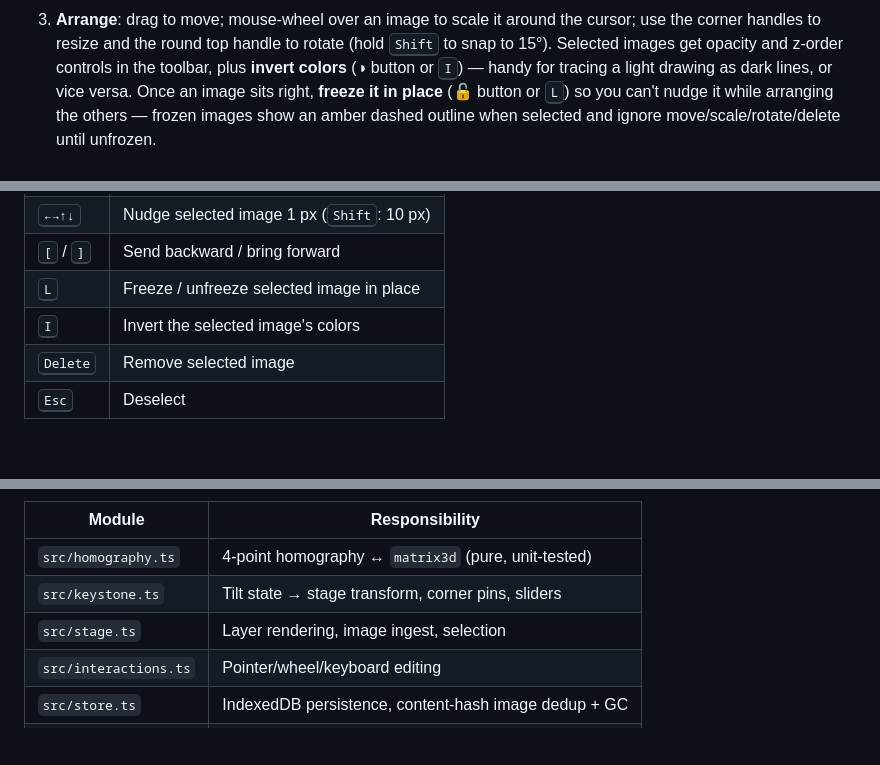
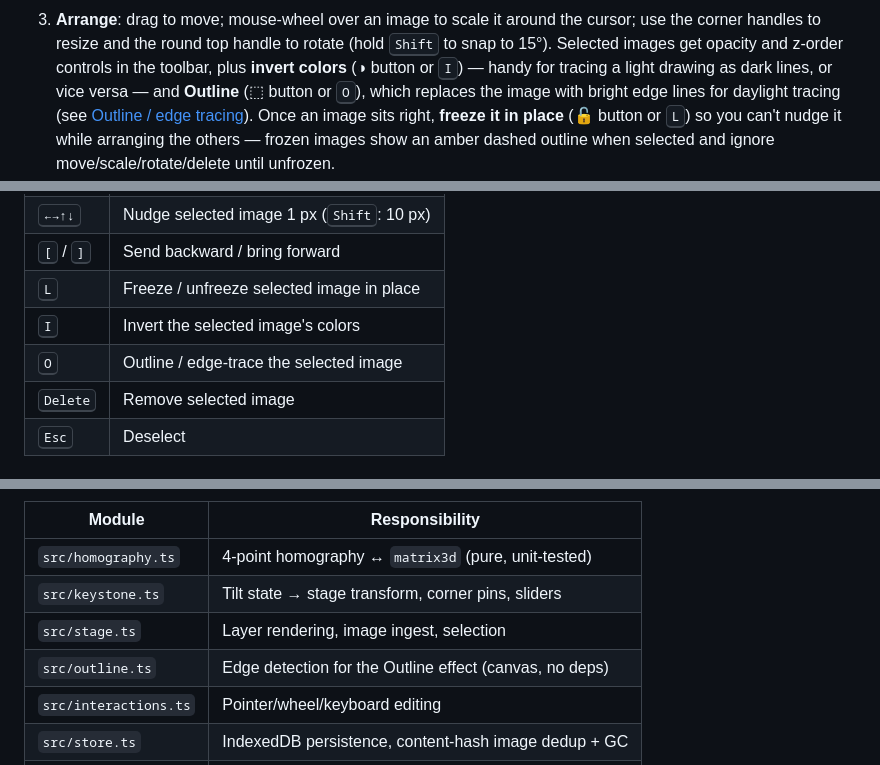
Before and after one commit to SergeyMokhov/artograph, a Markdown page: README.md, 3 parts joined by grey strips. Drawn GitHub-style; blank space fills up the shorter version.

```diff
--- a/README.md
+++ b/README.md
@@ -31,7 +31,10 @@ build the single file yourself (see [Development](#development)) and open
    (hold <kbd>Shift</kbd> to snap to 15°). Selected images get opacity and
    z-order controls in the toolbar, plus **invert colors** (◑ button or
    <kbd>I</kbd>) — handy for tracing a light drawing as dark lines, or vice
-   versa. Once an image sits right, **freeze it in place** (🔓 button or
+   versa — and **Outline** (⬚ button or <kbd>O</kbd>), which replaces the image
+   with bright edge lines for daylight tracing (see
+   [Outline / edge tracing](#outline--edge-tracing)). Once an image sits right,
+   **freeze it in place** (🔓 button or
    <kbd>L</kbd>) so you can't nudge it while arranging the others — frozen
    images show an amber dashed outline when selected and ignore
    move/scale/rotate/delete until unfrozen.
@@ -64,6 +92,7 @@ build the single file yourself (see [Development](#development)) and open
 | <kbd>[</kbd> / <kbd>]</kbd> | Send backward / bring forward |
 | <kbd>L</kbd> | Freeze / unfreeze selected image in place |
 | <kbd>I</kbd> | Invert the selected image's colors |
+| <kbd>O</kbd> | Outline / edge-trace the selected image |
 | <kbd>Delete</kbd> | Remove selected image |
 | <kbd>Esc</kbd> | Deselect |
 
@@ -108,6 +137,7 @@ so it runs from a `file://` URL.
 | `src/homography.ts` | 4-point homography ↔ `matrix3d` (pure, unit-tested) |
 | `src/keystone.ts` | Tilt state → stage transform, corner pins, sliders |
 | `src/stage.ts` | Layer rendering, image ingest, selection |
+| `src/outline.ts` | Edge detection for the Outline effect (canvas, no deps) |
 | `src/interactions.ts` | Pointer/wheel/keyboard editing |
 | `src/store.ts` | IndexedDB persistence, content-hash image dedup + GC |
 | `src/export.ts` | `.artograph` export/import |
```
Also changed, not shown: other parts of README.md (+30 -2 lines), docs/outline-trace.png (added).
